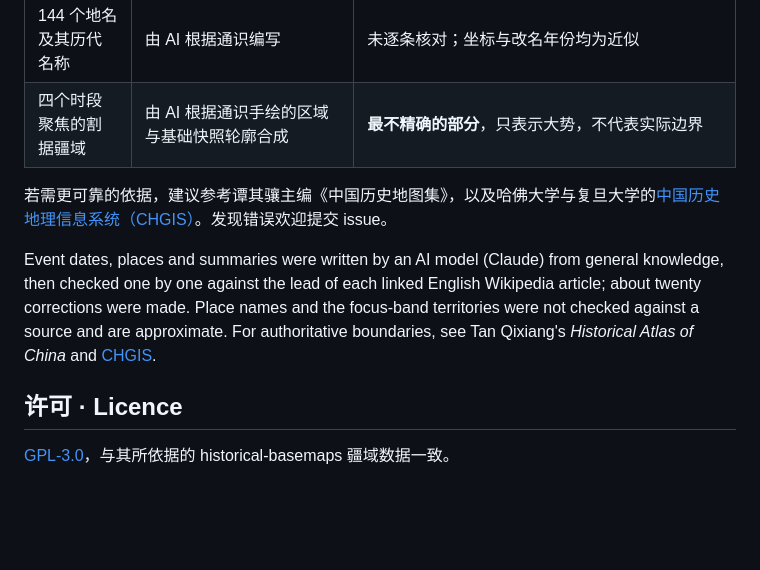
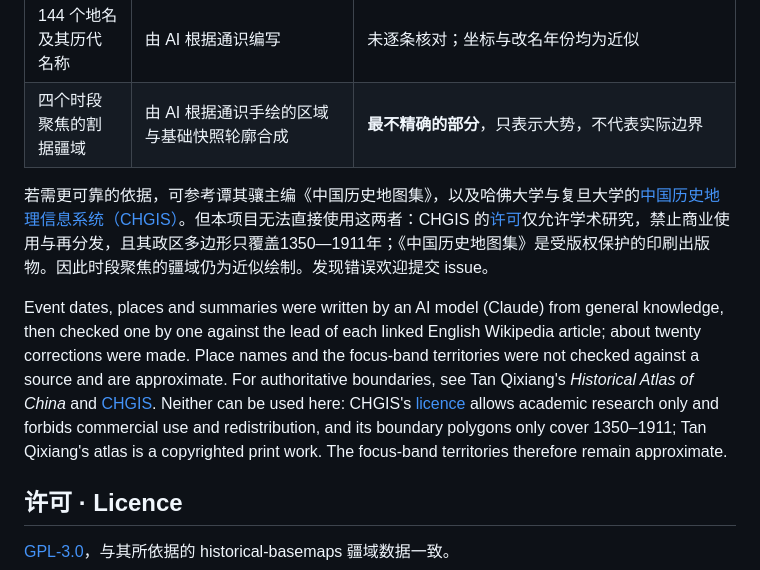
Before and after one commit to ShaneM73/Chinese_spatiotemporal_geography, a Markdown page: README.md, the part around the change. GitHub-like rendering; blank space fills up the shorter version.

Commit message:
Note why CHGIS and Tan Qixiang's atlas can't be used
Co-Authored-By: Claude Opus 5.5 <noreply@anthropic.com>

```diff
--- a/README.md
+++ b/README.md
@@ -70,9 +70,9 @@ python tools/build_data.py --raw path/to/download-cache
 | 144 个地名及其历代名称 | 由 AI 根据通识编写 | 未逐条核对；坐标与改名年份均为近似 |
 | 四个时段聚焦的割据疆域 | 由 AI 根据通识手绘的区域与基础快照轮廓合成 | **最不精确的部分**，只表示大势，不代表实际边界 |
 
-若需更可靠的依据，建议参考谭其骧主编《中国历史地图集》，以及哈佛大学与复旦大学的[中国历史地理信息系统（CHGIS）](https://chgis.fas.harvard.edu/)。发现错误欢迎提交 issue。
+若需更可靠的依据，可参考谭其骧主编《中国历史地图集》，以及哈佛大学与复旦大学的[中国历史地理信息系统（CHGIS）](https://chgis.fas.harvard.edu/)。但本项目无法直接使用这两者：CHGIS 的[许可](https://chgis.fas.harvard.edu/data/chgis/v6/)仅允许学术研究，禁止商业使用与再分发，且其政区多边形只覆盖1350—1911年；《中国历史地图集》是受版权保护的印刷出版物。因此时段聚焦的疆域仍为近似绘制。发现错误欢迎提交 issue。
 
-Event dates, places and summaries were written by an AI model (Claude) from general knowledge, then checked one by one against the lead of each linked English Wikipedia article; about twenty corrections were made. Place names and the focus-band territories were not checked against a source and are approximate. For authoritative boundaries, see Tan Qixiang's *Historical Atlas of China* and [CHGIS](https://chgis.fas.harvard.edu/).
+Event dates, places and summaries were written by an AI model (Claude) from general knowledge, then checked one by one against the lead of each linked English Wikipedia article; about twenty corrections were made. Place names and the focus-band territories were not checked against a source and are approximate. For authoritative boundaries, see Tan Qixiang's *Historical Atlas of China* and [CHGIS](https://chgis.fas.harvard.edu/). Neither can be used here: CHGIS's [licence](https://chgis.fas.harvard.edu/data/chgis/v6/) allows academic research only and forbids commercial use and redistribution, and its boundary polygons only cover 1350–1911; Tan Qixiang's atlas is a copyrighted print work. The focus-band territories therefore remain approximate.
 
 ## 许可 · Licence
 
```
